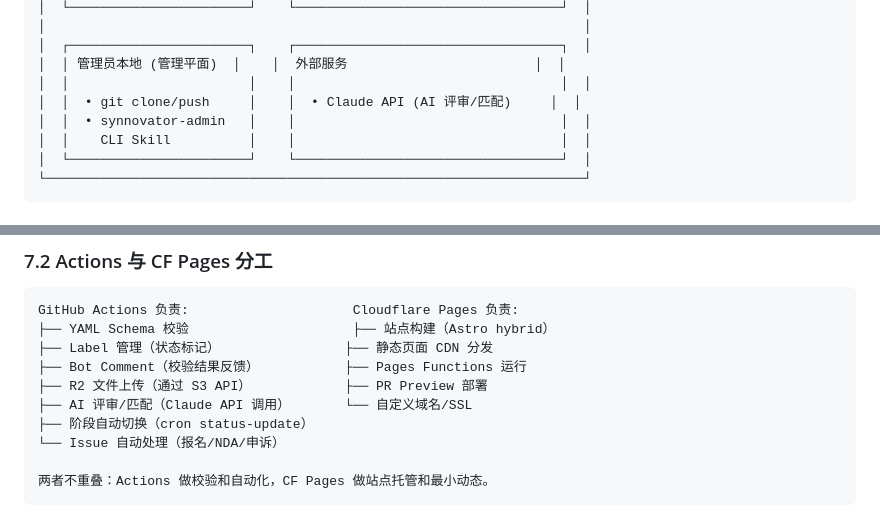
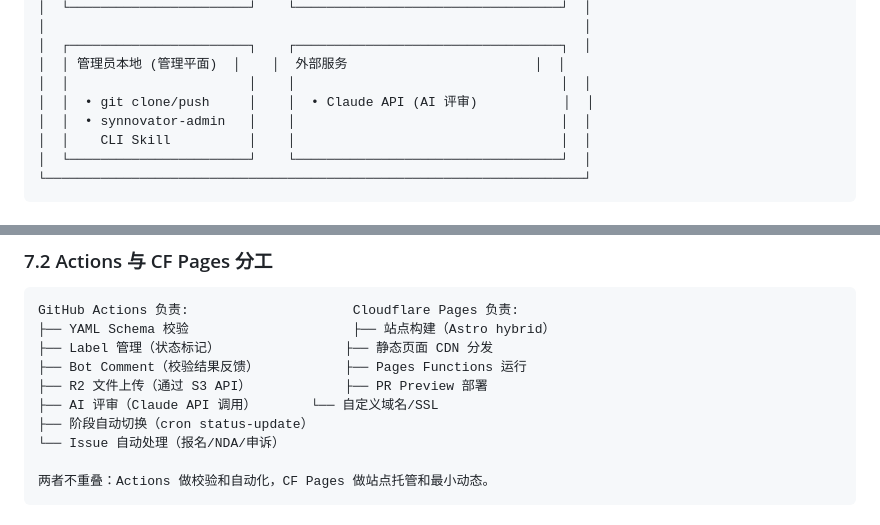
Before and after one commit to Synnovator/monorepo, a Markdown page: docs/plans/2026-03-03-architecture-design.md, 2 parts joined by grey strips. Drawn GitHub-style.

```diff
--- a/docs/plans/2026-03-03-architecture-design.md
+++ b/docs/plans/2026-03-03-architecture-design.md
@@ -40,7 +40,7 @@ Synnovator 采用 **Git-native + 最小服务端** 架构。核心思想是将 G
 │  ┌───────────────────────┐    ┌──────────────────────────────────┐  │
 │  │ 管理员本地 (管理平面)  │    │  外部服务                        │  │
 │  │                       │    │                                  │  │
-│  │  • git clone/push     │    │  • Claude API (AI 评审/匹配)     │  │
+│  │  • git clone/push     │    │  • Claude API (AI 评审)           │  │
 │  │  • synnovator-admin   │    │                                  │  │
 │  │    CLI Skill          │    │                                  │  │
 │  └───────────────────────┘    └──────────────────────────────────┘  │
@@ -486,7 +486,7 @@ GitHub Actions 负责:                     Cloudflare Pages 负责:
 ├── Label 管理（状态标记）                ├── 静态页面 CDN 分发
 ├── Bot Comment（校验结果反馈）           ├── Pages Functions 运行
 ├── R2 文件上传（通过 S3 API）            ├── PR Preview 部署
-├── AI 评审/匹配（Claude API 调用）       └── 自定义域名/SSL
+├── AI 评审（Claude API 调用）       └── 自定义域名/SSL
 ├── 阶段自动切换（cron status-update）
 └── Issue 自动处理（报名/NDA/申诉）
 
```
Also changed, not shown: docs/acceptance/README.md (+1 -1 lines), docs/plans/2026-03-04-smart-forms-design.md (+1 -1 lines).
